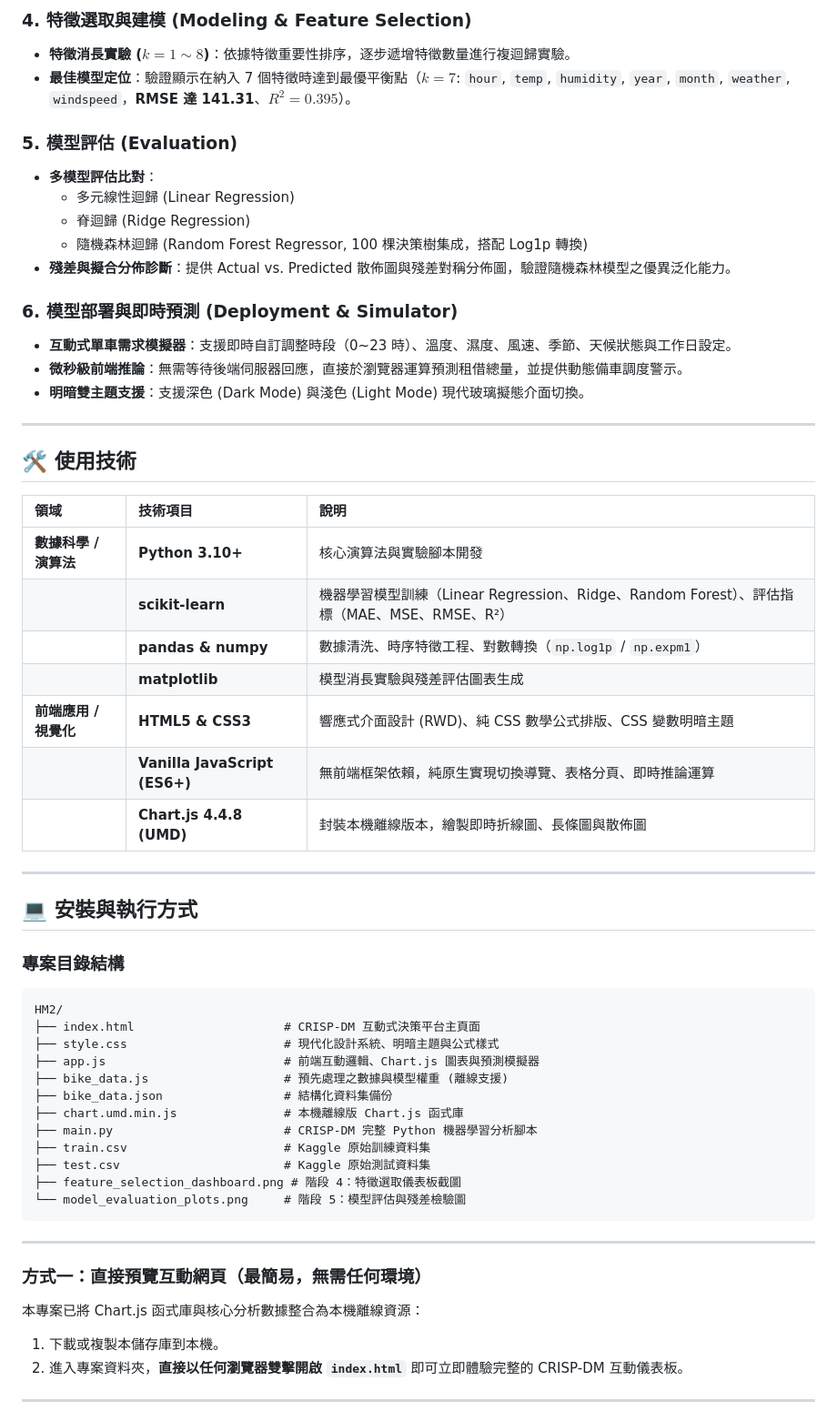
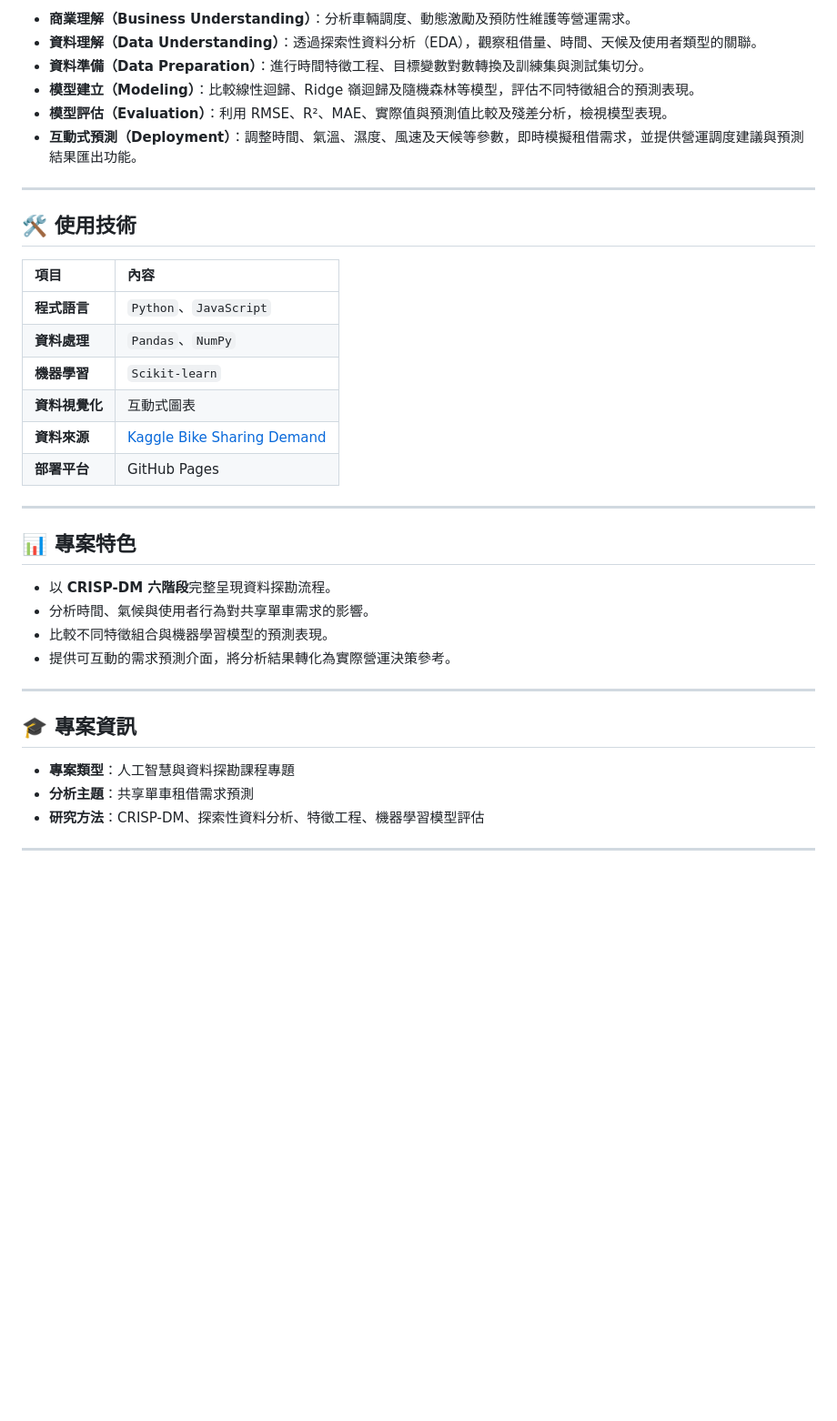
Before and after one commit to dorachang0402/AIIS_HM2_1019, a Markdown page: README.md, the part around the change printed below. Shown: that part at 91% size. Rendered like a GitHub page; blank space fills up the shorter version.

````diff
--- a/README.md
+++ b/README.md
@@ -51,59 +24,39 @@
-### 4. 特徵選取與建模 (Modeling & Feature Selection)
-- **特徵消長實驗 ($k=1 \sim 8$)**：依據特徵重要性排序，逐步遞增特徵數量進行複迴歸實驗。
-- **最佳模型定位**：驗證顯示在納入 7 個特徵時達到最優平衡點（$k=7$: `hour`, `temp`, `humidity`, `year`, `month`, `weather`, `windspeed`，**RMSE 達 141.31**、$R^2 = 0.395$）。
-
-### 5. 模型評估 (Evaluation)
-- **多模型評估比對**：
-  - 多元線性迴歸 (Linear Regression)
-  - 脊迴歸 (Ridge Regression)
-  - 隨機森林迴歸 (Random Forest Regressor, 100 棵決策樹集成，搭配 Log1p 轉換)
-- **殘差與擬合分佈診斷**：提供 Actual vs. Predicted 散佈圖與殘差對稱分佈圖，驗證隨機森林模型之優異泛化能力。
-
-### 6. 模型部署與即時預測 (Deployment & Simulator)
-- **互動式單車需求模擬器**：支援即時自訂調整時段（0~23 時）、溫度、濕度、風速、季節、天候狀態與工作日設定。
-- **微秒級前端推論**：無需等待後端伺服器回應，直接於瀏覽器運算預測租借總量，並提供動態備車調度警示。
-- **明暗雙主題支援**：支援深色 (Dark Mode) 與淺色 (Light Mode) 現代玻璃擬態介面切換。
+- **商業理解（Business Understanding）**：分析車輛調度、動態激勵及預防性維護等營運需求。
+- **資料理解（Data Understanding）**：透過探索性資料分析（EDA），觀察租借量、時間、天候及使用者類型的關聯。
+- **資料準備（Data Preparation）**：進行時間特徵工程、目標變數對數轉換及訓練集與測試集切分。
+- **模型建立（Modeling）**：比較線性迴歸、Ridge 嶺迴歸及隨機森林等模型，評估不同特徵組合的預測表現。
+- **模型評估（Evaluation）**：利用 RMSE、R²、MAE、實際值與預測值比較及殘差分析，檢視模型表現。
+- **互動式預測（Deployment）**：調整時間、氣溫、濕度、風速及天候等參數，即時模擬租借需求，並提供營運調度建議與預測結果匯出功能。
 
 ---
 
 ## 🛠️ 使用技術
 
-| 領域 | 技術項目 | 說明 |
-| :--- | :--- | :--- |
-| **數據科學 / 演算法** | **Python 3.10+** | 核心演算法與實驗腳本開發 |
-| | **scikit-learn** | 機器學習模型訓練（Linear Regression、Ridge、Random Forest）、評估指標（MAE、MSE、RMSE、R²） |
-| | **pandas & numpy** | 數據清洗、時序特徵工程、對數轉換（`np.log1p` / `np.expm1`） |
-| | **matplotlib** | 模型消長實驗與殘差評估圖表生成 |
-| **前端應用 / 視覺化** | **HTML5 & CSS3** | 響應式介面設計 (RWD)、純 CSS 數學公式排版、CSS 變數明暗主題 |
-| | **Vanilla JavaScript (ES6+)** | 無前端框架依賴，純原生實現切換導覽、表格分頁、即時推論運算 |
-| | **Chart.js 4.4.8 (UMD)** | 封裝本機離線版本，繪製即時折線圖、長條圖與散佈圖 |
+| 項目 | 內容 |
+| :--- | :--- |
+| **程式語言** | `Python`、`JavaScript` |
+| **資料處理** | `Pandas`、`NumPy` |
+| **機器學習** | `Scikit-learn` |
+| **資料視覺化** | 互動式圖表 |
+| **資料來源** | [Kaggle Bike Sharing Demand](https://www.kaggle.com/c/bike-sharing-demand) |
+| **部署平台** | GitHub Pages |
 
 ---
 
-## 💻 安裝與執行方式
+## 📊 專案特色
 
-### 專案目錄結構
-```text
-HM2/
-├── index.html                     # CRISP-DM 互動式決策平台主頁面
-├── style.css                      # 現代化設計系統、明暗主題與公式樣式
-├── app.js                         # 前端互動邏輯、Chart.js 圖表與預測模擬器
-├── bike_data.js                   # 預先處理之數據與模型權重 (離線支援)
-├── bike_data.json                 # 結構化資料集備份
-├── chart.umd.min.js               # 本機離線版 Chart.js 函式庫
-├── main.py                        # CRISP-DM 完整 Python 機器學習分析腳本
-├── train.csv                      # Kaggle 原始訓練資料集
-├── test.csv                       # Kaggle 原始測試資料集
-├── feature_selection_dashboard.png # 階段 4：特徵選取儀表板截圖
-└── model_evaluation_plots.png     # 階段 5：模型評估與殘差檢驗圖
-```
+- 以 **CRISP-DM 六階段**完整呈現資料探勘流程。
+- 分析時間、氣候與使用者行為對共享單車需求的影響。
+- 比較不同特徵組合與機器學習模型的預測表現。
+- 提供可互動的需求預測介面，將分析結果轉化為實際營運決策參考。
 
 ---
 
-### 方式一：直接預覽互動網頁（最簡易，無需任何環境）
-本專案已將 Chart.js 函式庫與核心分析數據整合為本機離線資源：
-1. 下載或複製本儲存庫到本機。
-2. 進入專案資料夾，**直接以任何瀏覽器雙擊開啟 `index.html`** 即可立即體驗完整的 CRISP-DM 互動儀表板。
+## 🎓 專案資訊
+
+- **專案類型**：人工智慧與資料探勘課程專題
+- **分析主題**：共享單車租借需求預測
+- **研究方法**：CRISP-DM、探索性資料分析、特徵工程、機器學習模型評估
 
 ---
 
````
Also changed, not shown: other parts of README.md (+8 -58 lines), website_screenshot.png (added).
